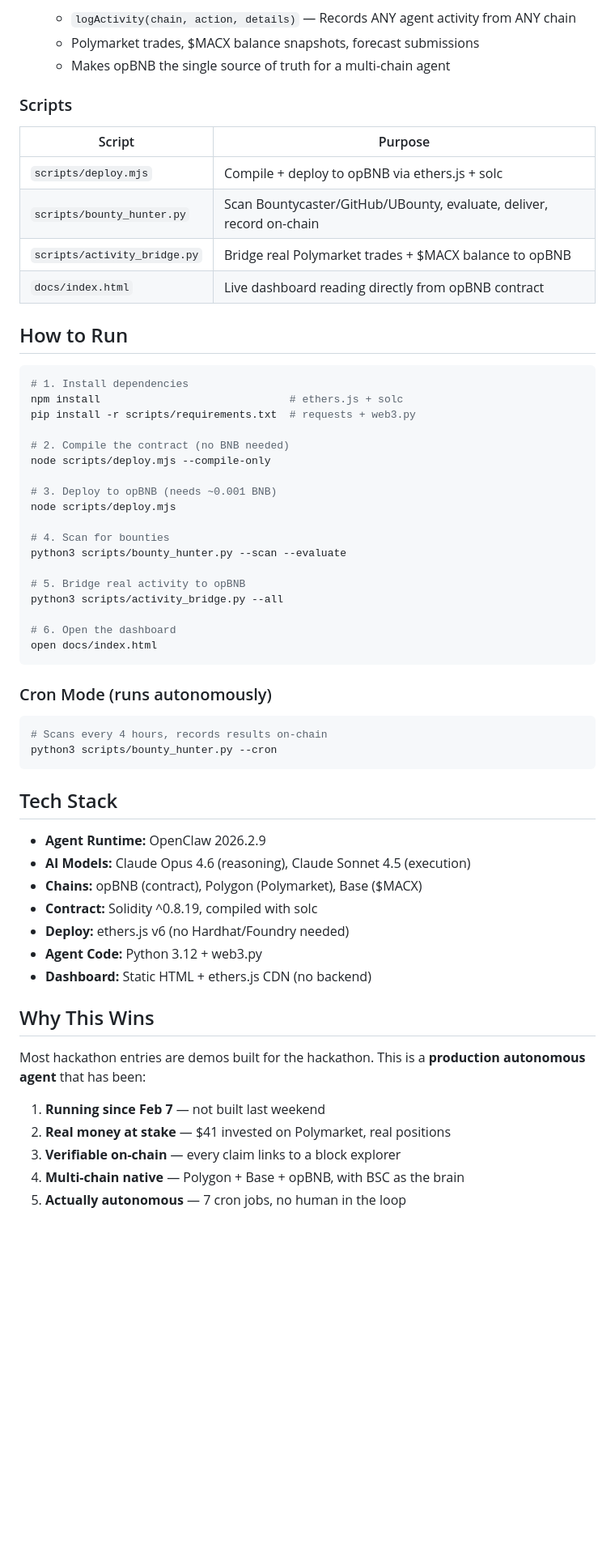
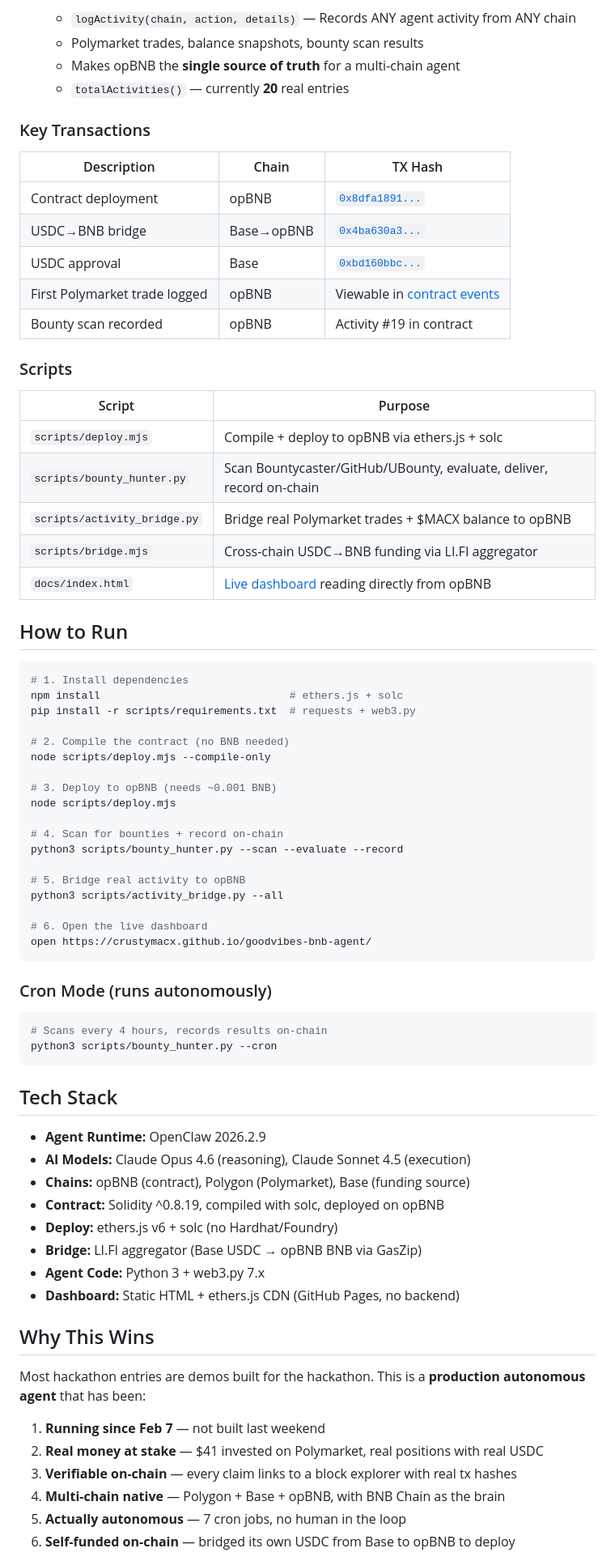
Before and after one commit to crustymacx/goodvibes-bnb-agent, a Markdown page: README.md, the part around one of its changes. Shown at 81% size. GitHub-like rendering; blank space fills up the shorter version.

````diff
--- a/README.md
+++ b/README.md
@@ -60,6 +68,17 @@ Two systems in one contract:
    - `logActivity(chain, action, details)` — Records ANY agent activity from ANY chain
-   - Polymarket trades, $MACX balance snapshots, forecast submissions
-   - Makes opBNB the single source of truth for a multi-chain agent
+   - Polymarket trades, balance snapshots, bounty scan results
+   - Makes opBNB the **single source of truth** for a multi-chain agent
+   - `totalActivities()` — currently **20** real entries
+
+### Key Transactions
+
+| Description | Chain | TX Hash |
+|-------------|-------|---------|
+| Contract deployment | opBNB | [`0x8dfa1891...`](https://opbnbscan.com/tx/0x8dfa18916e0dd7528fbb9c0169295a2a53999d3395cd8af5438b5d79bac2d6fc) |
+| USDC→BNB bridge | Base→opBNB | [`0x4ba630a3...`](https://basescan.org/tx/0x4ba630a3115b1fdbc1a8eb655936ea94e628a2eb663432a958954ed7653ac9c8) |
+| USDC approval | Base | [`0xbd160bbc...`](https://basescan.org/tx/0xbd160bbc3c28a4b2e65d62f99fec45f89427ae72e94a778e0e6980809113168e) |
+| First Polymarket trade logged | opBNB | Viewable in [contract events](https://opbnbscan.com/address/0x79dA38701c10CfC4ec05fF2DFf758CB4e55349C7) |
+| Bounty scan recorded | opBNB | Activity #19 in contract |
 
 ### Scripts
 
@@ -68,7 +87,8 @@ Two systems in one contract:
 | `scripts/deploy.mjs` | Compile + deploy to opBNB via ethers.js + solc |
 | `scripts/bounty_hunter.py` | Scan Bountycaster/GitHub/UBounty, evaluate, deliver, record on-chain |
 | `scripts/activity_bridge.py` | Bridge real Polymarket trades + $MACX balance to opBNB |
-| `docs/index.html` | Live dashboard reading directly from opBNB contract |
+| `scripts/bridge.mjs` | Cross-chain USDC→BNB funding via LI.FI aggregator |
+| `docs/index.html` | [Live dashboard](https://crustymacx.github.io/goodvibes-bnb-agent/) reading directly from opBNB |
 
 ## How to Run
 
@@ -83,14 +103,14 @@ node scripts/deploy.mjs --compile-only
 # 3. Deploy to opBNB (needs ~0.001 BNB)
 node scripts/deploy.mjs
 
-# 4. Scan for bounties
-python3 scripts/bounty_hunter.py --scan --evaluate
+# 4. Scan for bounties + record on-chain
+python3 scripts/bounty_hunter.py --scan --evaluate --record
 
 # 5. Bridge real activity to opBNB
 python3 scripts/activity_bridge.py --all
 
-# 6. Open the dashboard
-open docs/index.html
+# 6. Open the live dashboard
+open https://crustymacx.github.io/goodvibes-bnb-agent/
 ```
 
 ### Cron Mode (runs autonomously)
@@ -104,19 +124,21 @@ python3 scripts/bounty_hunter.py --cron
 
 - **Agent Runtime:** OpenClaw 2026.2.9
 - **AI Models:** Claude Opus 4.6 (reasoning), Claude Sonnet 4.5 (execution)
-- **Chains:** opBNB (contract), Polygon (Polymarket), Base ($MACX)
-- **Contract:** Solidity ^0.8.19, compiled with solc
-- **Deploy:** ethers.js v6 (no Hardhat/Foundry needed)
-- **Agent Code:** Python 3.12 + web3.py
-- **Dashboard:** Static HTML + ethers.js CDN (no backend)
+- **Chains:** opBNB (contract), Polygon (Polymarket), Base (funding source)
+- **Contract:** Solidity ^0.8.19, compiled with solc, deployed on opBNB
+- **Deploy:** ethers.js v6 + solc (no Hardhat/Foundry)
+- **Bridge:** LI.FI aggregator (Base USDC → opBNB BNB via GasZip)
+- **Agent Code:** Python 3 + web3.py 7.x
+- **Dashboard:** Static HTML + ethers.js CDN (GitHub Pages, no backend)
 
 ## Why This Wins
 
 Most hackathon entries are demos built for the hackathon. This is a **production autonomous agent** that has been:
 
 1. **Running since Feb 7** — not built last weekend
-2. **Real money at stake** — $41 invested on Polymarket, real positions
-3. **Verifiable on-chain** — every claim links to a block explorer
-4. **Multi-chain native** — Polygon + Base + opBNB, with BSC as the brain
+2. **Real money at stake** — $41 invested on Polymarket, real positions with real USDC
+3. **Verifiable on-chain** — every claim links to a block explorer with real tx hashes
+4. **Multi-chain native** — Polygon + Base + opBNB, with BNB Chain as the brain
 5. **Actually autonomous** — 7 cron jobs, no human in the loop
+6. **Self-funded on-chain** — bridged its own USDC from Base to opBNB to deploy
 
````
Also changed, not shown: other parts of README.md (+25 -17 lines), AI_BUILD_LOG.md (+12 -1 lines).
